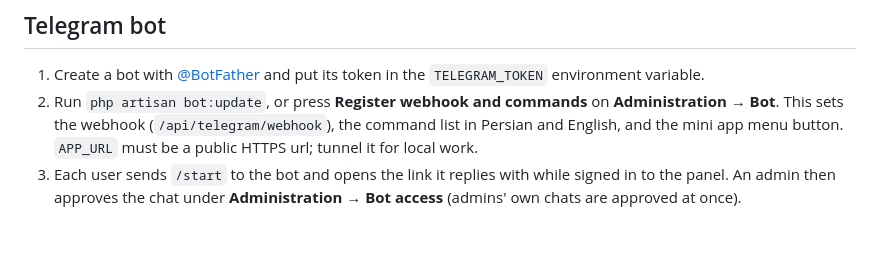
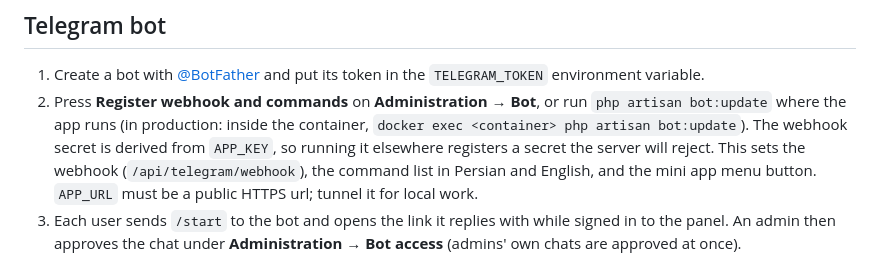
Before and after one commit to MahdiMajidzadeh/shorter-is-better, a Markdown page: README.md, the part around the change. Drawn GitHub-style; blank space fills up the shorter version.

Commit message:
Docs: run bot:update where the app runs, since the webhook secret derives from APP_KEY
Co-Authored-By: Claude Fable 5.1 <noreply@anthropic.com>

```diff
--- a/README.md
+++ b/README.md
@@ -86,10 +86,14 @@ the project. The panel, the API and the mini app answer only on the primary
 
 1. Create a bot with [@BotFather](https://t.me/BotFather) and put its token in
    the `TELEGRAM_TOKEN` environment variable.
-2. Run `php artisan bot:update`, or press **Register webhook and commands** on
-   **Administration → Bot**. This sets the webhook (`/api/telegram/webhook`),
-   the command list in Persian and English, and the mini app menu button.
-   `APP_URL` must be a public HTTPS url; tunnel it for local work.
+2. Press **Register webhook and commands** on **Administration → Bot**, or run
+   `php artisan bot:update` where the app runs (in production: inside the
+   container, `docker exec <container> php artisan bot:update`). The webhook
+   secret is derived from `APP_KEY`, so running it elsewhere registers a
+   secret the server will reject. This sets the webhook
+   (`/api/telegram/webhook`), the command list in Persian and English, and the
+   mini app menu button. `APP_URL` must be a public HTTPS url; tunnel it for
+   local work.
 3. Each user sends `/start` to the bot and opens the link it replies with while
    signed in to the panel. An admin then approves the chat under
    **Administration → Bot access** (admins' own chats are approved at once).
```
Also changed, not shown: docs/PLAN.md (+4 -1 lines).
